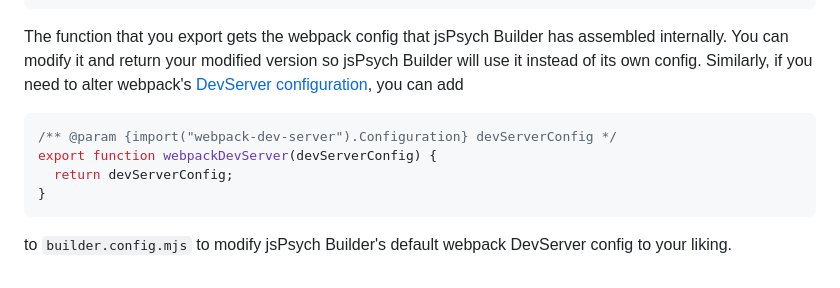
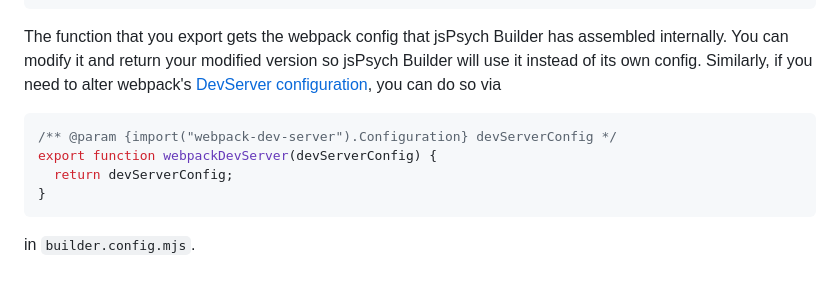
Before and after one commit to bjoluc/jspsych-builder, a Markdown page: readme.md, the part around the change. Rendered like a GitHub page.

Commit message:
docs(Readme): Shorten a redundant sentence

````diff
--- a/readme.md
+++ b/readme.md
@@ -165,7 +165,7 @@ export function webpack(config) {
 
 The function that you export gets the webpack config that jsPsych Builder has assembled internally.
 You can modify it and return your modified version so jsPsych Builder will use it instead of its own config.
-Similarly, if you need to alter webpack's [DevServer configuration](https://webpack.js.org/configuration/dev-server/), you can add
+Similarly, if you need to alter webpack's [DevServer configuration](https://webpack.js.org/configuration/dev-server/), you can do so via
 
 ```js
 /** @param {import("webpack-dev-server").Configuration} devServerConfig */
@@ -174,4 +174,4 @@ export function webpackDevServer(devServerConfig) {
 }
 ```
 
-to `builder.config.mjs` to modify jsPsych Builder's default webpack DevServer config to your liking.
+in `builder.config.mjs`.
````
